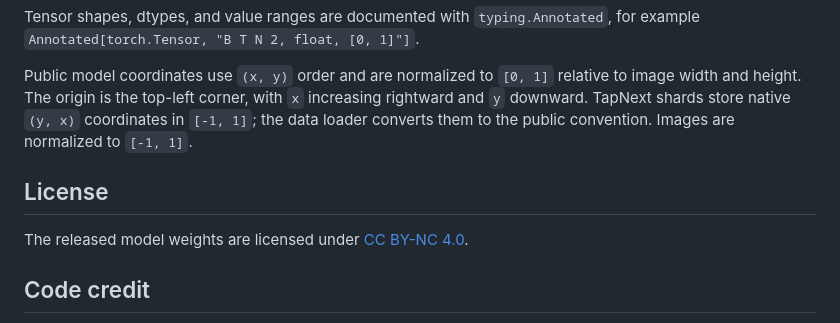
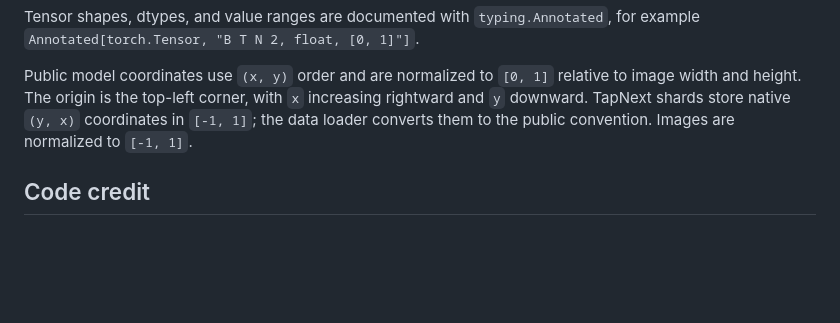
Before and after one commit to CompVis/schroedingers_cat, a Markdown page: README.md, the part around one of its changes. Drawn GitHub-style; blank space fills up the shorter version.

```diff
--- a/README.md
+++ b/README.md
@@ -184,10 +184,6 @@ Tensor shapes, dtypes, and value ranges are documented with `typing.Annotated`,
 
 Public model coordinates use `(x, y)` order and are normalized to `[0, 1]` relative to image width and height. The origin is the top-left corner, with `x` increasing rightward and `y` downward. TapNext shards store native `(y, x)` coordinates in `[-1, 1]`; the data loader converts them to the public convention. Images are normalized to `[-1, 1]`.
 
-## License
-
-The released model weights are licensed under [CC BY-NC 4.0](https://creativecommons.org/licenses/by-nc/4.0/deed.en).
-
 ## Code credit
 
 - [crowsonkb/k-diffusion](https://github.com/crowsonkb/k-diffusion)
```
Also changed, not shown: other parts of README.md (+1 -1 lines).
